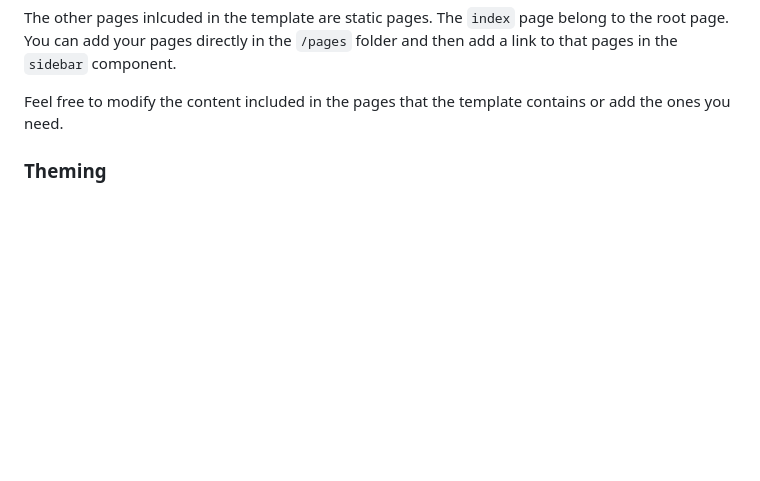
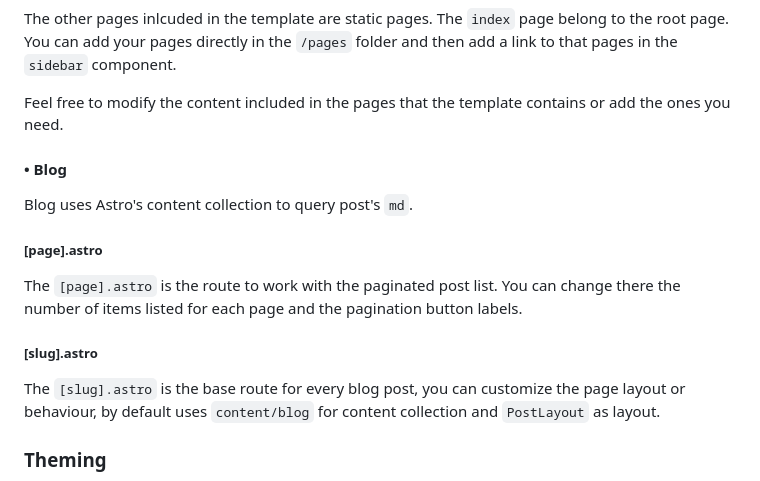
Before and after one commit to GrungeElFz/Astro_Personal.Site, a Markdown page: README.md, the part around the change. GitHub-like rendering; blank space fills up the shorter version.

Commit message:
Modified:   Updated `Pages` section (README.md)

```diff
--- a/README.md
+++ b/README.md
@@ -127,6 +127,18 @@ The other pages inlcuded in the template are static pages. The `index` page belo
 
 Feel free to modify the content included in the pages that the template contains or add the ones you need.
 
+#### • Blog
+
+Blog uses Astro's content collection to query post's `md`.
+
+##### [page].astro
+
+The `[page].astro` is the route to work with the paginated post list. You can change there the number of items listed for each page and the pagination button labels.
+
+##### [slug].astro
+
+The `[slug].astro` is the base route for every blog post, you can customize the page layout or behaviour, by default uses `content/blog` for content collection and `PostLayout` as layout.
+
 ### Theming
 
 For change the template theme change the `data-theme` atribute of the `<html>` tag in `BaseLayout.astro` file.
```
